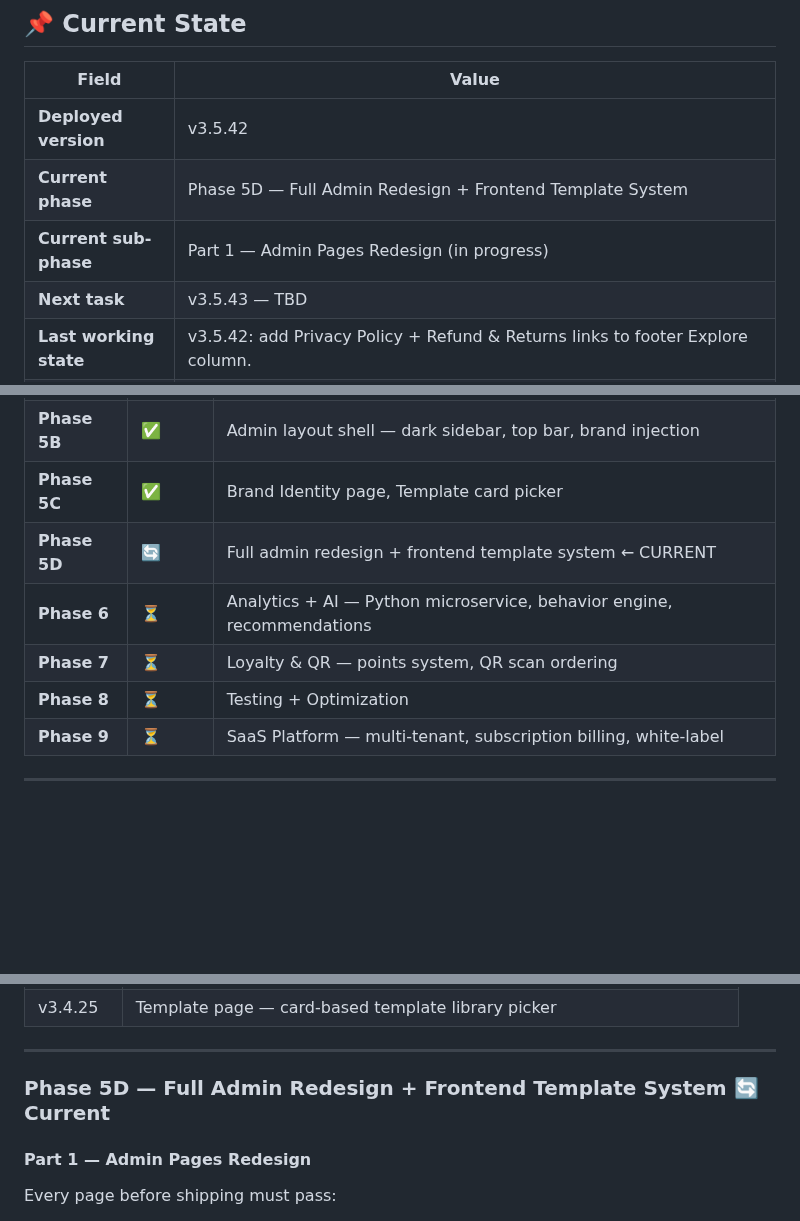
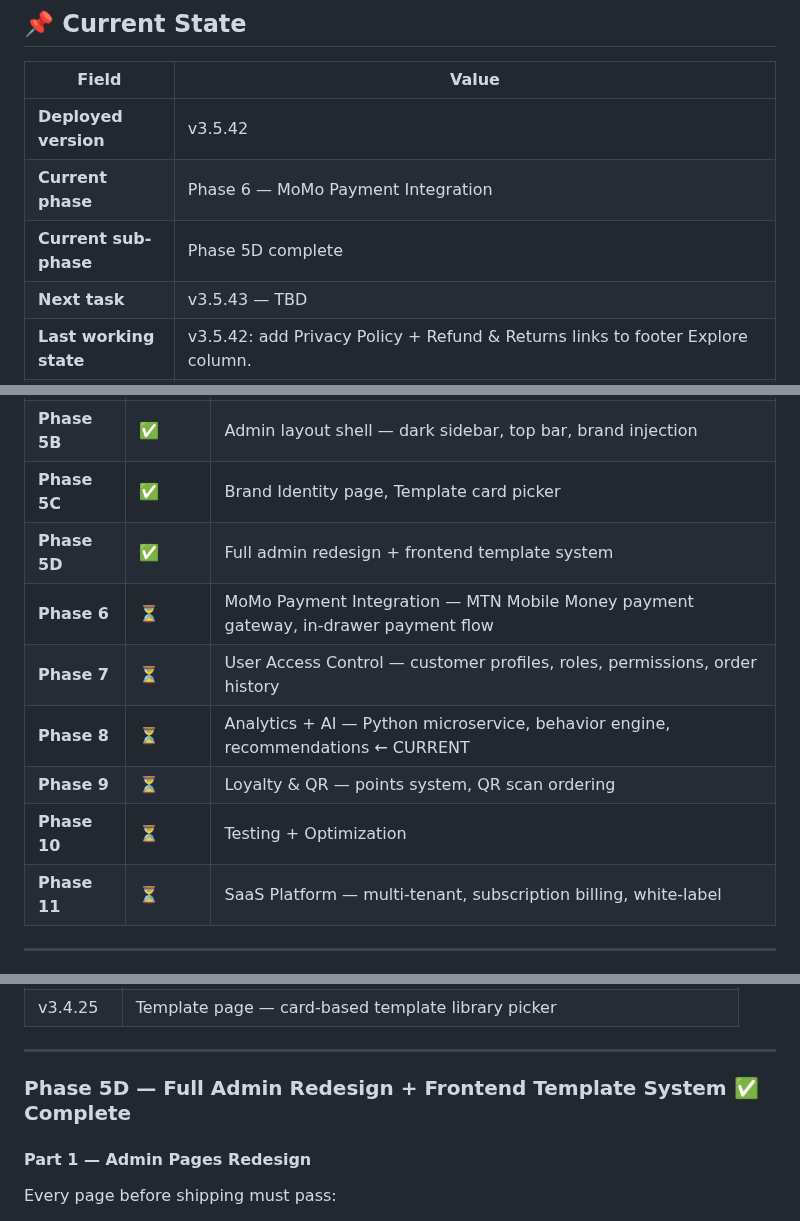
Before and after one commit to frisoftltd/dish-dash, a Markdown page: CLAUDE.md, 3 parts joined by grey strips. Drawn GitHub-style; blank space fills up the shorter version.

Commit message:
docs: add Phase 6 MoMo Payment and Phase 7 User Access Control, renumber phases
Co-Authored-By: Claude Sonnet 4.6 <noreply@anthropic.com>

```diff
--- a/CLAUDE.md
+++ b/CLAUDE.md
@@ -91,8 +91,8 @@ For drops/renames, use a manual migration step and document it in the release no
 | Field | Value |
 |---|---|
 | **Deployed version** | v3.5.42 |
-| **Current phase** | Phase 5D — Full Admin Redesign + Frontend Template System |
-| **Current sub-phase** | Part 1 — Admin Pages Redesign (in progress) |
+| **Current phase** | Phase 6 — MoMo Payment Integration |
+| **Current sub-phase** | Phase 5D complete |
 | **Next task** | v3.5.43 — TBD |
 | **Last working state** | v3.5.42: add Privacy Policy + Refund & Returns links to footer Explore column. |
 | **GitHub** | github.com/frisoftltd/dish-dash |
@@ -385,11 +385,13 @@ dish-dash/
 | **Phase 5A** | ✅ | Clean & Secure — WP noise removed, custom admin URL `/khazana`, `/wp-admin` → 404 |
 | **Phase 5B** | ✅ | Admin layout shell — dark sidebar, top bar, brand injection |
 | **Phase 5C** | ✅ | Brand Identity page, Template card picker |
-| **Phase 5D** | 🔄 | Full admin redesign + frontend template system ← CURRENT |
-| **Phase 6** | ⏳ | Analytics + AI — Python microservice, behavior engine, recommendations |
-| **Phase 7** | ⏳ | Loyalty & QR — points system, QR scan ordering |
-| **Phase 8** | ⏳ | Testing + Optimization |
-| **Phase 9** | ⏳ | SaaS Platform — multi-tenant, subscription billing, white-label |
+| **Phase 5D** | ✅ | Full admin redesign + frontend template system |
+| **Phase 6** | ⏳ | MoMo Payment Integration — MTN Mobile Money payment gateway, in-drawer payment flow |
+| **Phase 7** | ⏳ | User Access Control — customer profiles, roles, permissions, order history |
+| **Phase 8** | ⏳ | Analytics + AI — Python microservice, behavior engine, recommendations ← CURRENT |
+| **Phase 9** | ⏳ | Loyalty & QR — points system, QR scan ordering |
+| **Phase 10** | ⏳ | Testing + Optimization |
+| **Phase 11** | ⏳ | SaaS Platform — multi-tenant, subscription billing, white-label |
 
 ---
 
@@ -499,7 +501,7 @@ Everything else hidden.
 
 ---
 
-### Phase 5D — Full Admin Redesign + Frontend Template System 🔄 Current
+### Phase 5D — Full Admin Redesign + Frontend Template System ✅ Complete
 
 #### Part 1 — Admin Pages Redesign
 
```
